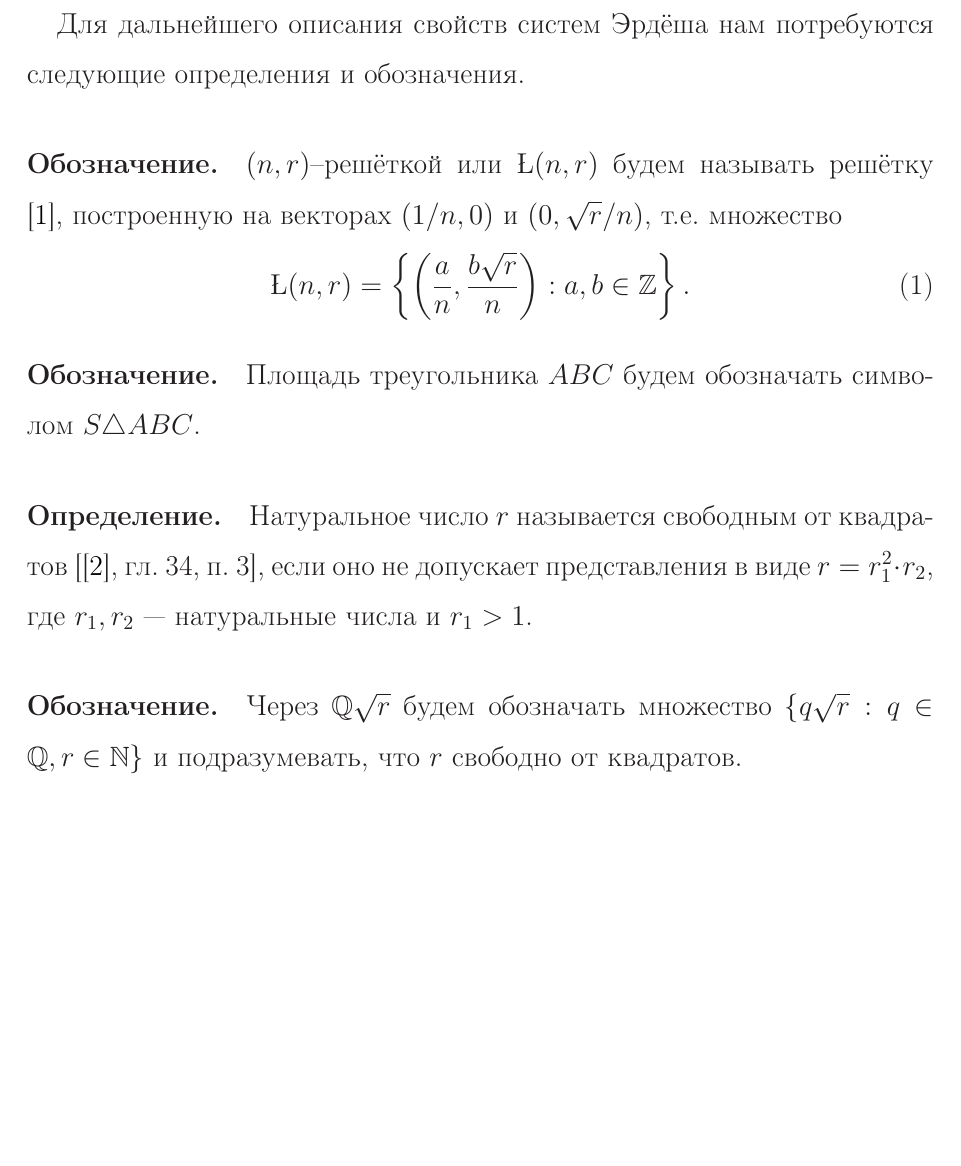
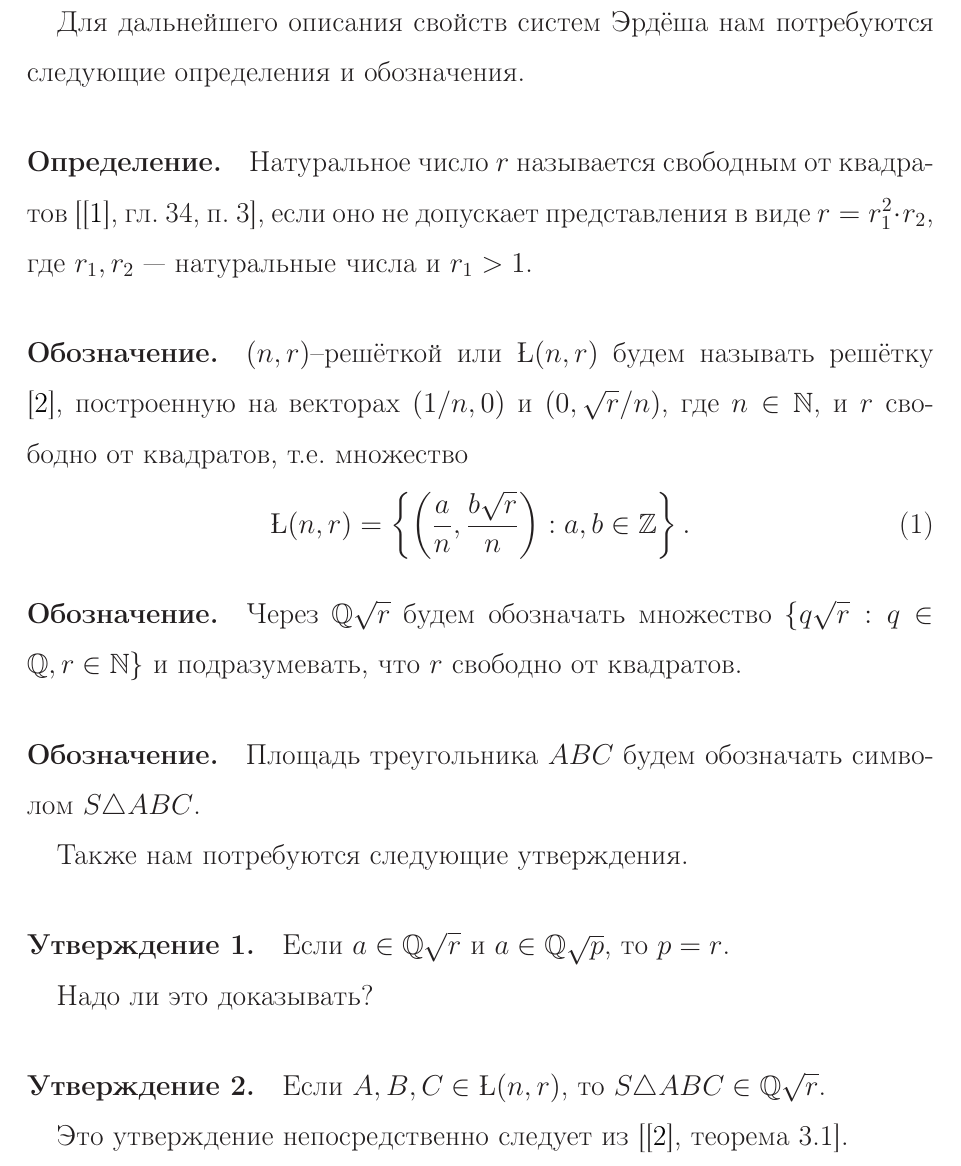
Before and after one commit to nickkolok/sct-statya, a LaTeX document (grid/grid_theorem.tex): part of page 1 of 4, cut so that both start at the same text, the shorter picture padded with empty space. Compiled offline with LaTeX, dvips and Ghostscript.

Commit message:
Small restructurization

```diff
--- a/grid/grid_theorem.tex
+++ b/grid/grid_theorem.tex
@@ -50,8 +50,14 @@
 
 Для дальнейшего описания свойств систем Эрдёша нам потребуются следующие определения и обозначения.
 
+\paragraph{Определение.}
+Натуральное число $r$ называется свободным от квадратов [\cite{Bukhstab-number-theory}, гл. 34, п. 3], если оно не допускает представления в виде $r = r_1^2 \cdot r_2$,
+где $r_1, r_2$~--- натуральные числа и $r_1 > 1$.
+
 \paragraph{Обозначение.}
-$(n,r)$--решёткой или $\L{}(n,r)$ будем называть решётку \cite{polygons-on-lattices}, построенную на векторах $(1/n, 0)$ и $(0, \sqrt{r}/n)$,
+$(n,r)$--решёткой или $\L{}(n,r)$ будем называть решётку \cite{polygons-on-lattices},
+построенную на векторах $(1/n, 0)$ и $(0, \sqrt{r}/n)$,
+где $n\in\mathbb{N}$, и $r$ свободно от квадратов,
 т.е. множество
 \begin{equation}
 	\L{}(n,r) = \left\{
@@ -61,17 +67,24 @@ $(n,r)$--решёткой или $\L{}(n,r)$ будем называть реш
 \end{equation}
 
 \paragraph{Обозначение.}
-Площадь треугольника $ABC$ будем обозначать символом $S\triangle ABC$.
-
-\paragraph{Определение.}
-Натуральное число $r$ называется свободным от квадратов [\cite{Bukhstab-number-theory}, гл. 34, п. 3], если оно не допускает представления в виде $r = r_1^2 \cdot r_2$,
-где $r_1, r_2$~--- натуральные числа и $r_1 > 1$.
-
-
-\paragraph{Обозначение.}
 Через $\mathbb{Q}\sqrt{r}$ будем обозначать множество $\{q\sqrt{r} : q \in \mathbb{Q}, r\in\mathbb{N}\}$
 и подразумевать, что $r$ свободно от квадратов.
 
+\paragraph{Обозначение.}
+Площадь треугольника $ABC$ будем обозначать символом $S\triangle ABC$.
+
+Также нам потребуются следующие утверждения.
+
+\paragraph{Утверждение 1.}
+Если $a\in\mathbb{Q}\sqrt{r}$ и $a\in\mathbb{Q}\sqrt{p}$, то $p=r$.
+
+Надо ли это доказывать?
+
+
+\paragraph{Утверждение 2.}
+Если $A,B,C\in\L{}(n,r)$, то $S\triangle ABC \in \mathbb{Q}\sqrt{r}$.
+
+Это утверждение непосредственно следует из [\cite{polygons-on-lattices}, теорема 3.1].
 
 
 \paragraph{Лемма 1.}
```
Also changed, not shown: grid/grid_theorem.tex (1 more changed lines).
